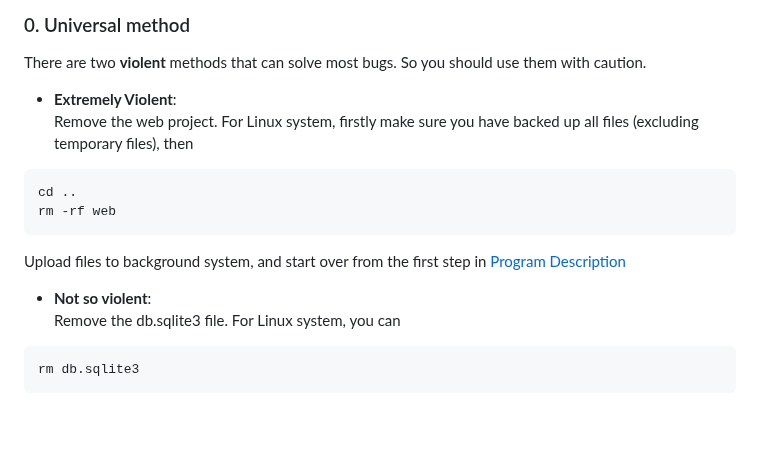
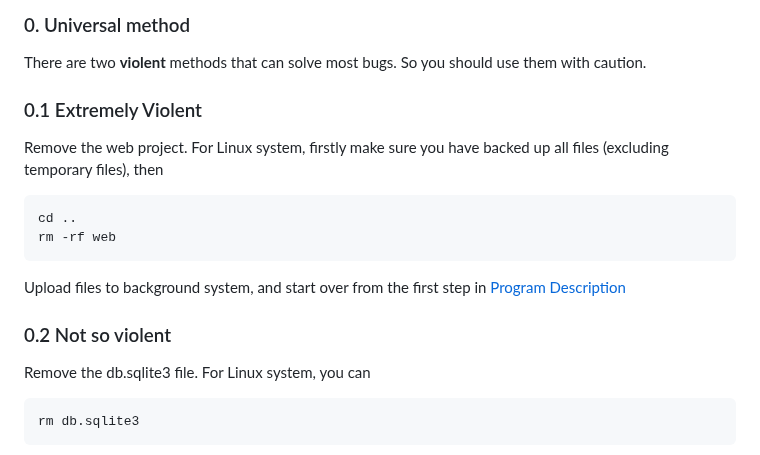
Before and after one commit to czw1296924847/EQ-Web, a Markdown page: README.md, the part around the change. Rendered like a GitHub page; blank space fills up the shorter version.

````diff
--- a/README.md
+++ b/README.md
@@ -163,7 +163,7 @@ re_ad:        the directory of saved model, default "/home/chenziwei2021/pyn/pap
 ### 0. Universal method
 There are two **violent** methods that can solve most bugs. So you should use them with caution.<br>
 
-- **Extremely Violent**:<br>
+### 0.1 Extremely Violent
 Remove the web project. For Linux system, firstly make sure you have backed up all files (excluding temporary files), then
 ```
 cd ..
@@ -171,7 +171,7 @@ rm -rf web
 ```
 Upload files to background system, and start over from the first step in [Program Description](#section-begin)<br>
 
-- **Not so violent**:<br>
+### 0.2 Not so violent
 Remove the db.sqlite3 file. For Linux system, you can
 ```
 rm db.sqlite3
````
